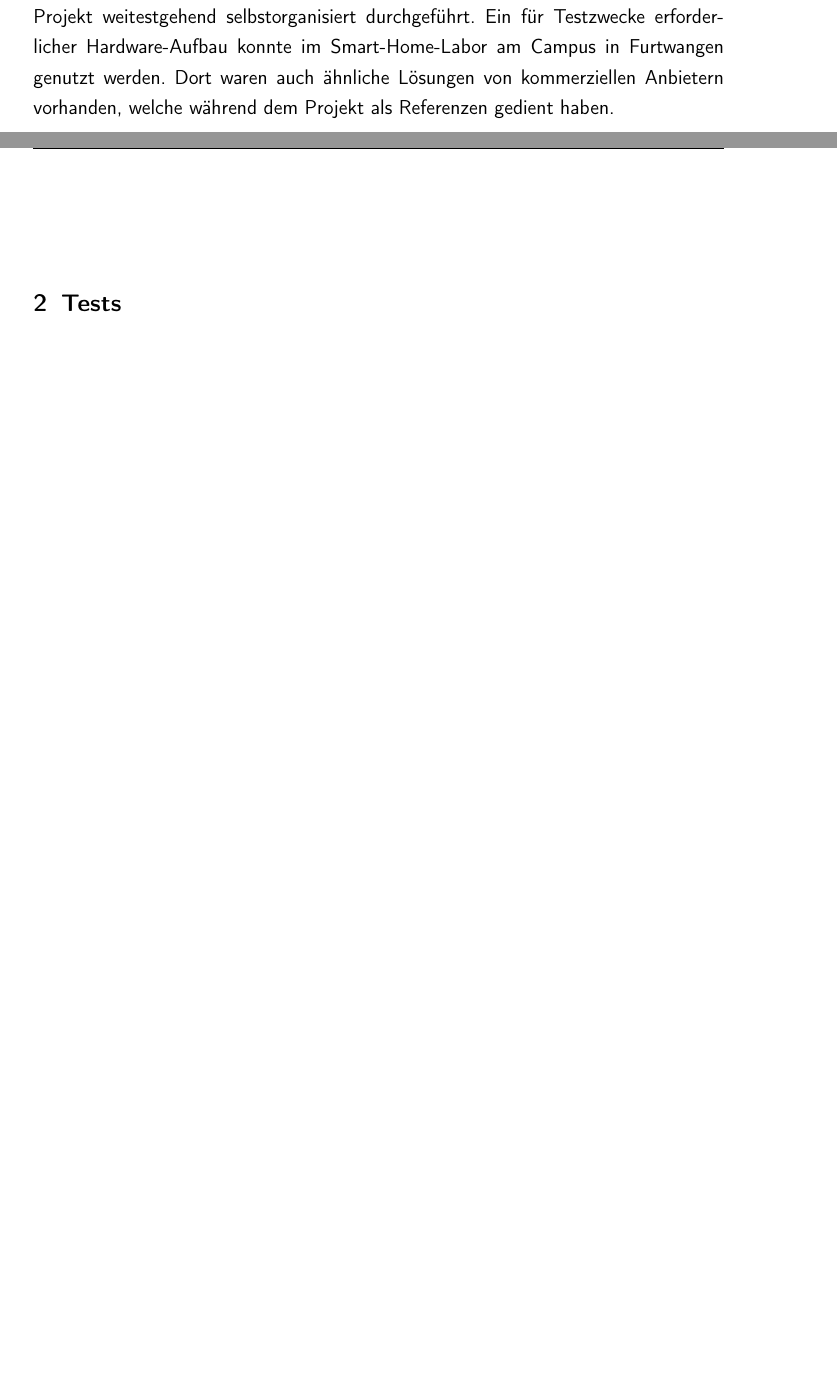
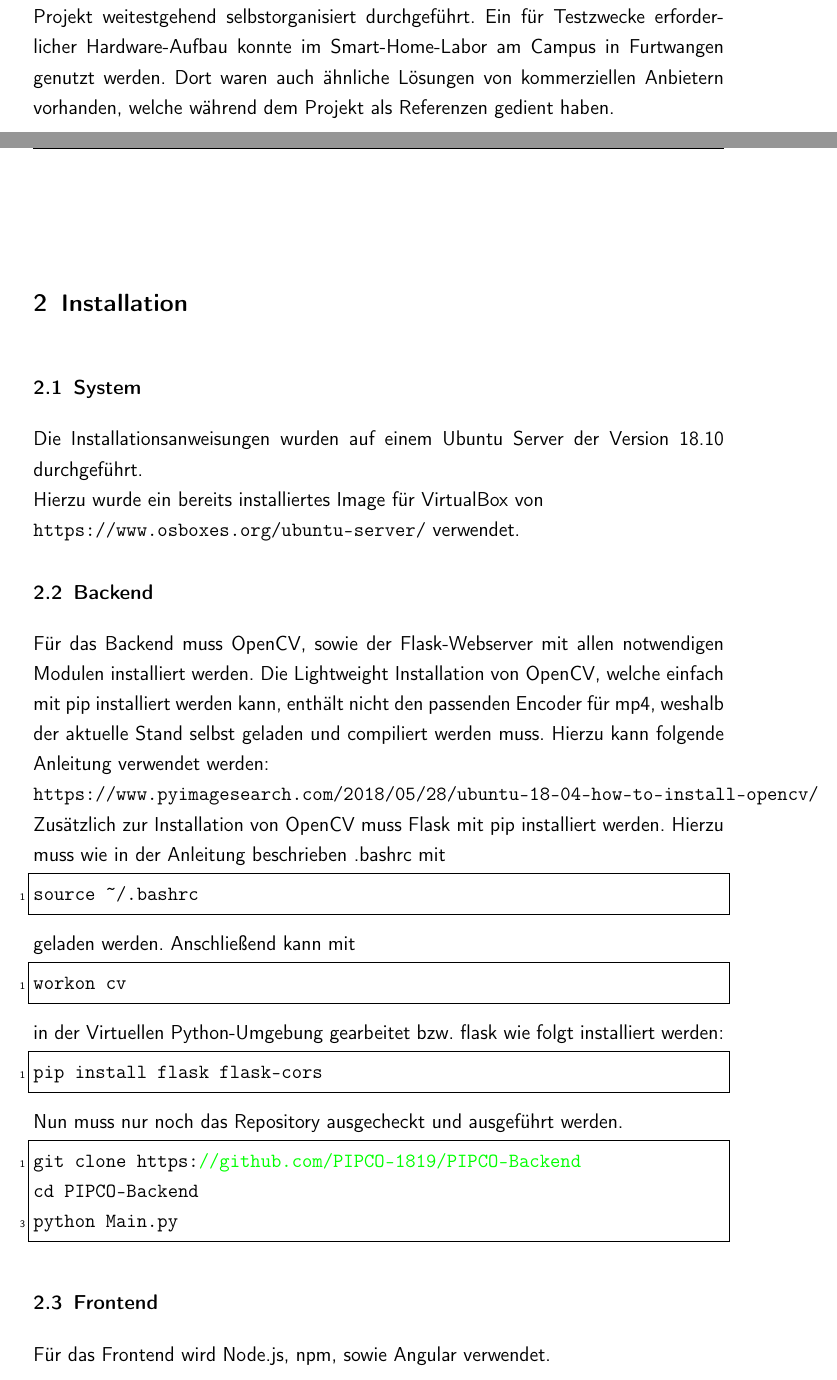
Before and after one commit to PIPCO-1819/Documentation, a LaTeX book (main.tex, which reads content/installation.tex): two parts of pages 13 and 15 of 25 before the commit and two parts of pages 13 and 15 of 29 after it, joined at a grey line, cut so that both start at the same text, the shorter picture padded with empty space. Compiled offline with pdfLaTeX.

Commit message:
added installation instructions

```diff
--- /dev/null
+++ b/content/installation.tex
@@ -0,0 +1,37 @@
+\chapter{Installation}
+
+\section{System}
+Die Installationsanweisungen wurden auf einem Ubuntu Server der Version 18.10 durchgeführt.\\
+Hierzu wurde ein bereits installiertes Image für VirtualBox von \\ \texttt{https://www.osboxes.org/ubuntu-server/} verwendet.
+
+\section{Backend}
+Für das Backend muss OpenCV, sowie der Flask-Webserver mit allen notwendigen Modulen installiert werden.
+Die Lightweight Installation von OpenCV, welche einfach mit pip installiert werden kann, enthält nicht den passenden Encoder für mp4, weshalb der aktuelle Stand selbst geladen und compiliert werden muss.
+Hierzu kann folgende Anleitung verwendet werden:\\
+\texttt{https://www.pyimagesearch.com/2018/05/28/ubuntu-18-04-how-to-install-opencv/}
+Zusätzlich zur Installation von OpenCV muss Flask mit pip installiert werden.
+Hierzu muss wie in der Anleitung beschrieben .bashrc mit
+\begin{lstlisting}[frame=single]
+source  ~/.bashrc
+\end{lstlisting}
+geladen werden.
+Anschließend kann mit
+\begin{lstlisting}[frame=single]
+workon cv
+\end{lstlisting} in der Virtuellen Python-Umgebung gearbeitet bzw. flask wie folgt installiert werden:
+\begin{lstlisting}[frame=single]
+pip install flask flask-cors
+\end{lstlisting}
+Nun muss nur noch das Repository ausgecheckt und ausgeführt werden.
+\begin{lstlisting}[frame=single]
+git clone https://github.com/PIPCO-1819/PIPCO-Backend
+cd PIPCO-Backend
+python Main.py
+\end{lstlisting}
+
+\section{Frontend}
+Für das Frontend wird Node.js, npm, sowie Angular verwendet.
+\begin{lstlisting}[frame=single]
+apt-get install npm nodejs
+sudo npm install -g npm@latest
+sudo npm install -g @angular/cli
```
Also changed, not shown: main.tex (+1 -0 lines), preamble.tex (+14 -0 lines), main.pdf, content/installation.tex (53 more changed lines).
